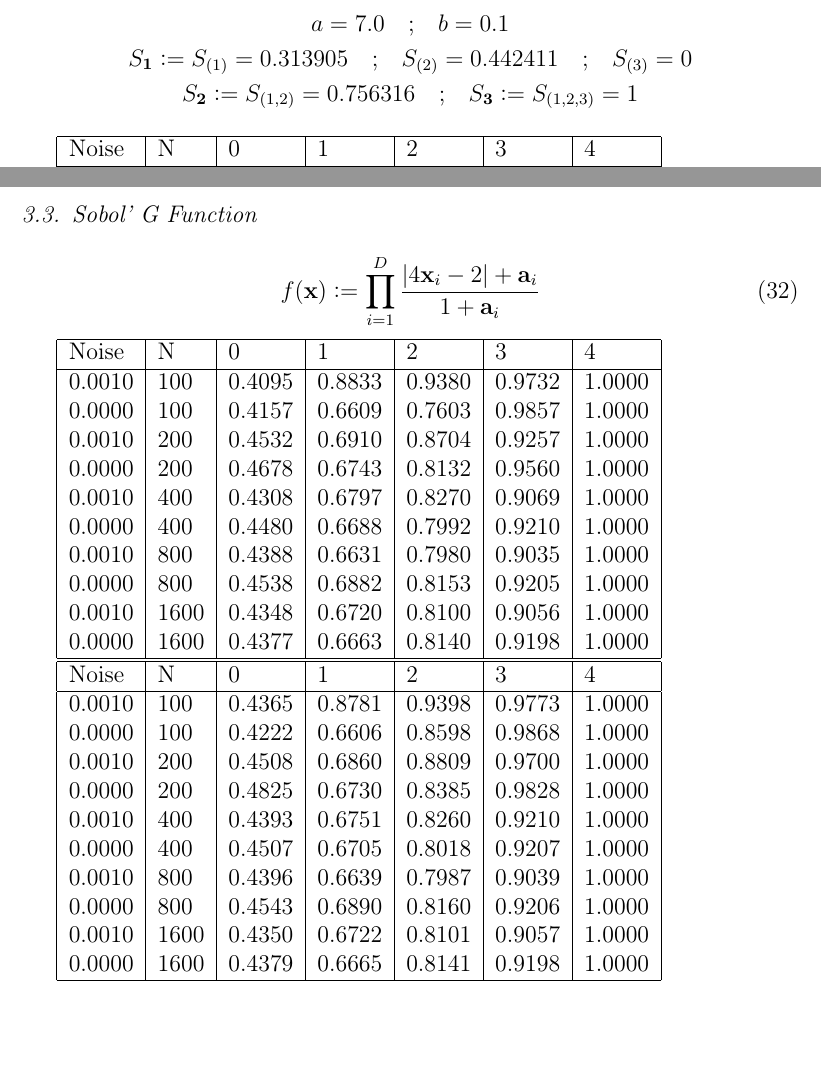
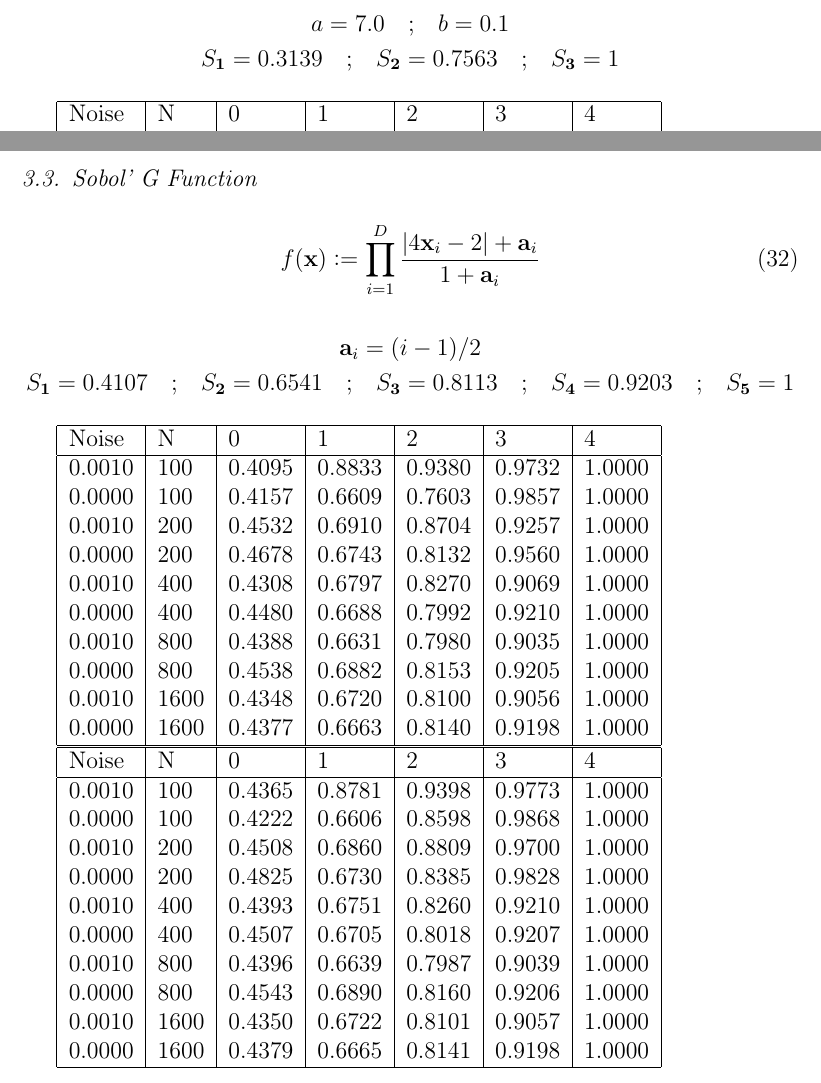
Before and after one commit to C-O-M-M-A/romgp-paper-1, a LaTeX paper (romgp.tex): two parts of pages 11 and 12 of 13, joined at a grey line, cut so that both start at the same text, the shorter picture padded with empty space. Compiled offline with pdfLaTeX.

Commit message:
Working on results section

```diff
--- a/romgp.tex
+++ b/romgp.tex
@@ -443,8 +443,7 @@
             \end{equation}
             \begin{gather*}
                 a = 7.0 \QT{;} b = 0.1 \\
-                S_{\vr{1}} \deq S_{(1)} = 0.313905 \QT{;}S_{(2)} = 0.442411 \QT{;} S_{(3)} = 0 \\
-                S_{\vr{2}} \deq S_{(1,2)} = 0.756316 \QT{;} S_{\vr{3}} \deq S_{(1,2,3)} = 1
+                S_{\vr{1}} = 0.3139 \QT{;}S_{\vr{2}} = 0.7563 \QT{;} S_{\vr{3}} = 1
             \end{gather*}
 
             \csvautotabular{results/ishigami.rom.5/ard.formatted.S.csv}
@@ -457,6 +456,12 @@
             \begin{equation} \label{def:SobolG}
                 f(\vr{x}) \deq \prod_{i=1}^{D}{\frac{\modulus{4\vr{x}_i - 2} + \vr{a}_{i}}{1+\vr{a}_{i}}}
             \end{equation}
+            \begin{gather*}
+                \vr{a}_{i} = (i-1)/2 \\
+                S_{\vr{1}} = 0.4107 \QT{;}S_{\vr{2}} = 0.6541 \QT{;} S_{\vr{3}} = 0.8113 \QT{;} S_{\vr{4}} = 0.9203 \QT{;} S_{\vr{5}} = 1
+            \end{gather*}
+ %           {{"si[1]", 0.410719}, {"si[2]", 0.182542}, {"si[3]", 0.10268}, {"si[4]", 0.065715}, {"si[5]", 0.0456354}}
+ %           {{"sc[1]", 0.410719}, {"sc[2]", 0.654107}, {"sc[3]", 0.811296}, {"sc[4]", 0.92028}, {"sc[5]", 1.}}
 
             \csvautotabular{results/sobol_g.rom.5/ard.formatted.S.csv}
 
```
